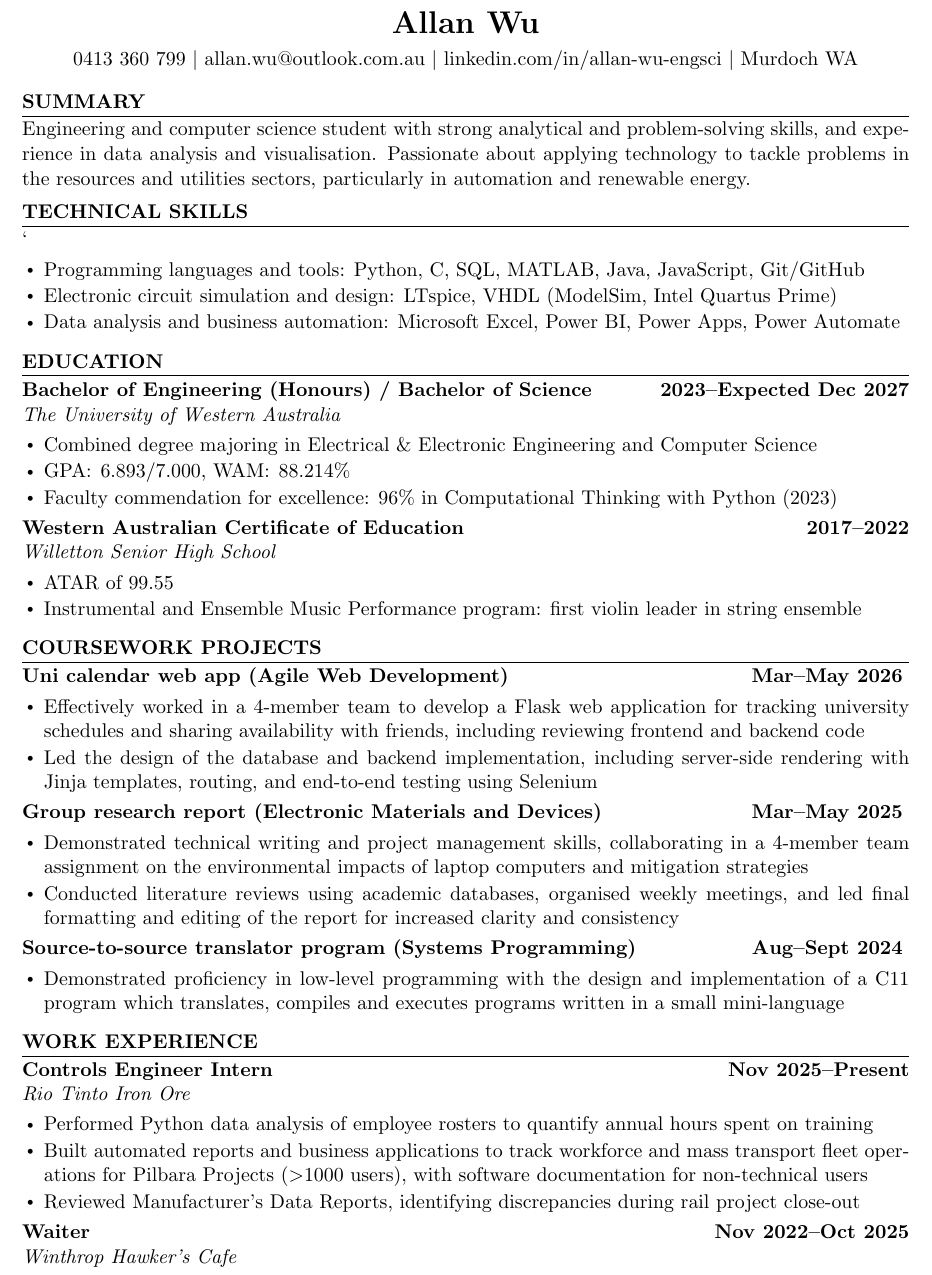
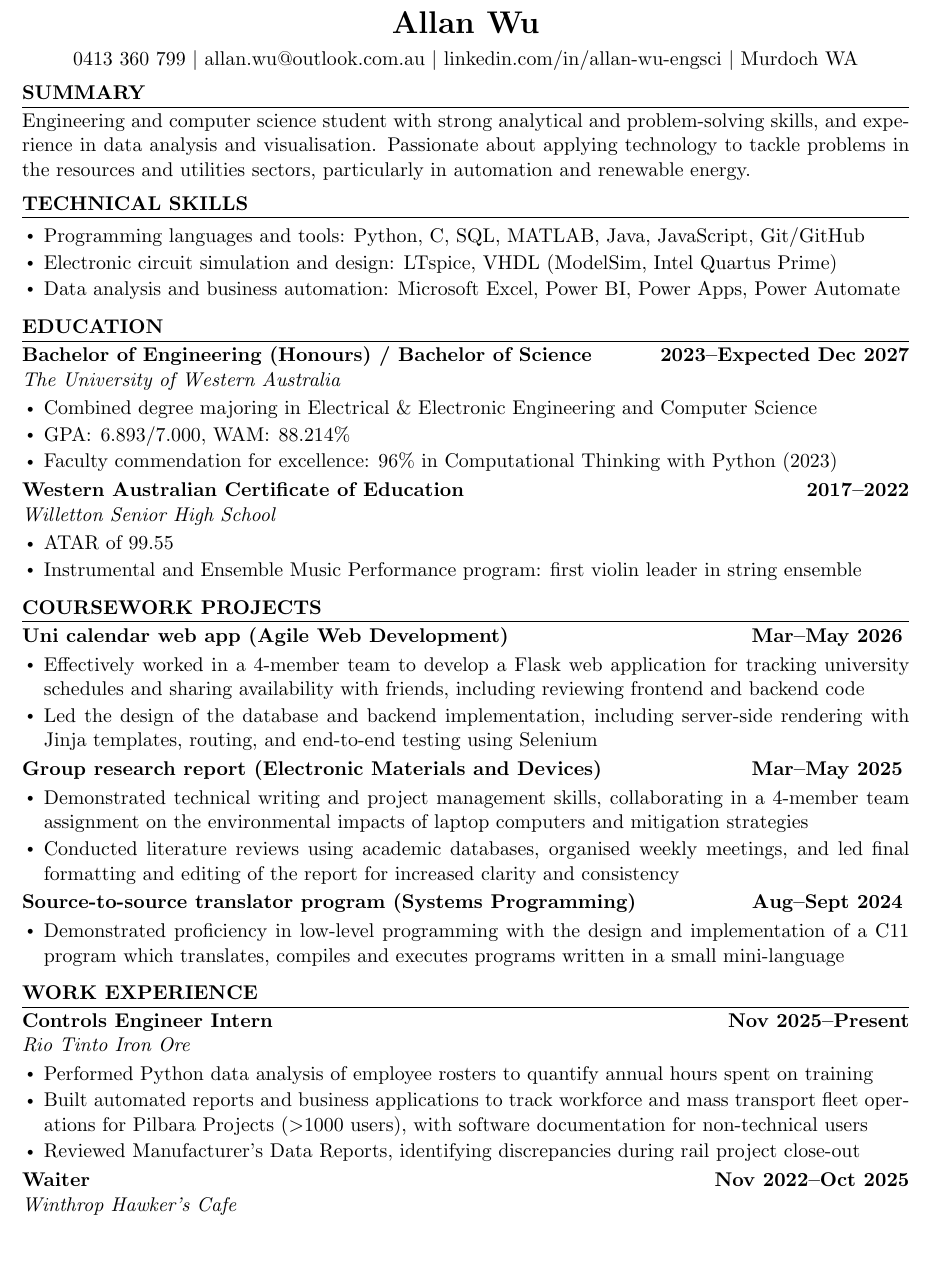
Before and after one commit to allanwupi/resume-2026, a LaTeX document (main.tex): part of page 1 of 2 before the commit and part of the page after it, cut so that both start at the same text, the shorter picture padded with empty space. Compiled offline with pdfLaTeX.

Commit message:
remove typo

```diff
--- a/main.tex
+++ b/main.tex
@@ -62,7 +62,7 @@ problem-solving skills, and experience in data analysis and visualisation.
 Passionate about applying technology to tackle problems in the resources
 and utilities sectors, particularly in automation and renewable energy.
 
-\cvsection{Technical Skills}`
+\cvsection{Technical Skills}
 
 \begin{itemize}
     \item Programming languages and tools: Python, C, SQL, MATLAB, Java, JavaScript, Git/GitHub
```
Also changed, not shown: main.pdf.
